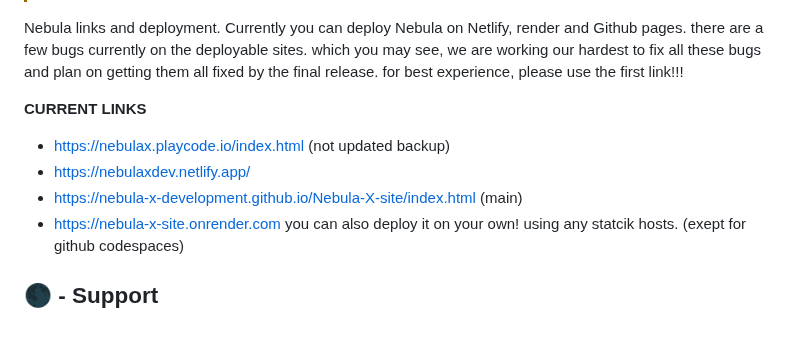
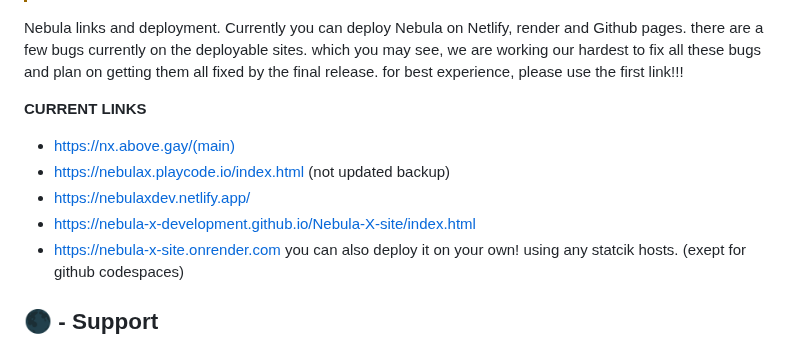
Before and after one commit to Nebula-X-Development/Nebula-X, a Markdown page: README.md, the part around the change. Rendered like a GitHub page.

```diff
--- a/README.md
+++ b/README.md
@@ -47,9 +47,10 @@ v2.0.0 notes
 Nebula links and deployment. Currently you can deploy Nebula on Netlify, render and Github pages. there are a few bugs currently on the deployable sites. which you may see, we are working our hardest to fix all these bugs and plan on getting them all fixed by the final release.  for best experience, please use the first link!!!
 
 **CURRENT LINKS**
+- https://nx.above.gay/(main)
 - https://nebulax.playcode.io/index.html (not updated backup)
 - https://nebulaxdev.netlify.app/
-- https://nebula-x-development.github.io/Nebula-X-site/index.html (main)
+- https://nebula-x-development.github.io/Nebula-X-site/index.html
 - https://nebula-x-site.onrender.com
 you can also deploy it on your own! using any statcik hosts. (exept for github codespaces)
 ## 🌑 - Support
```
